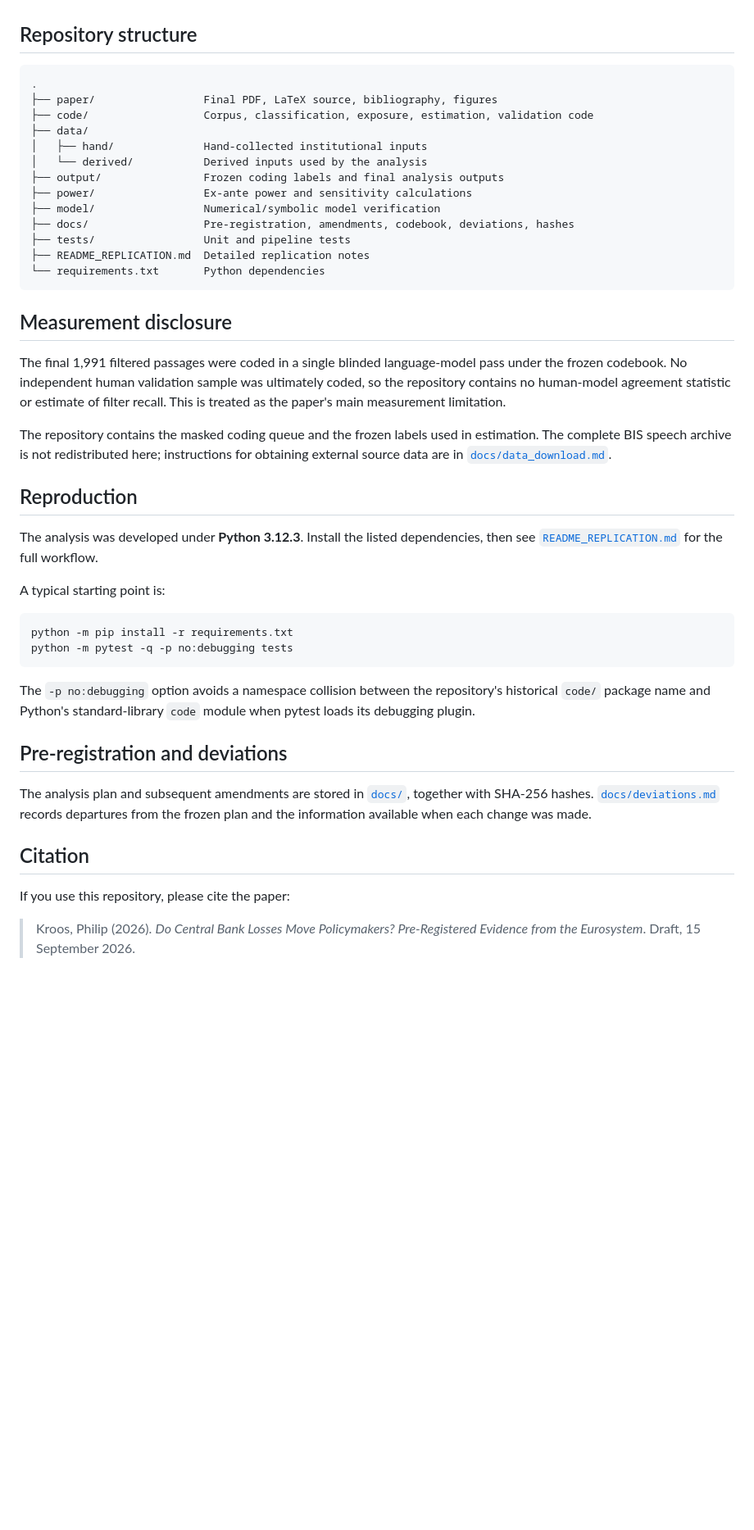
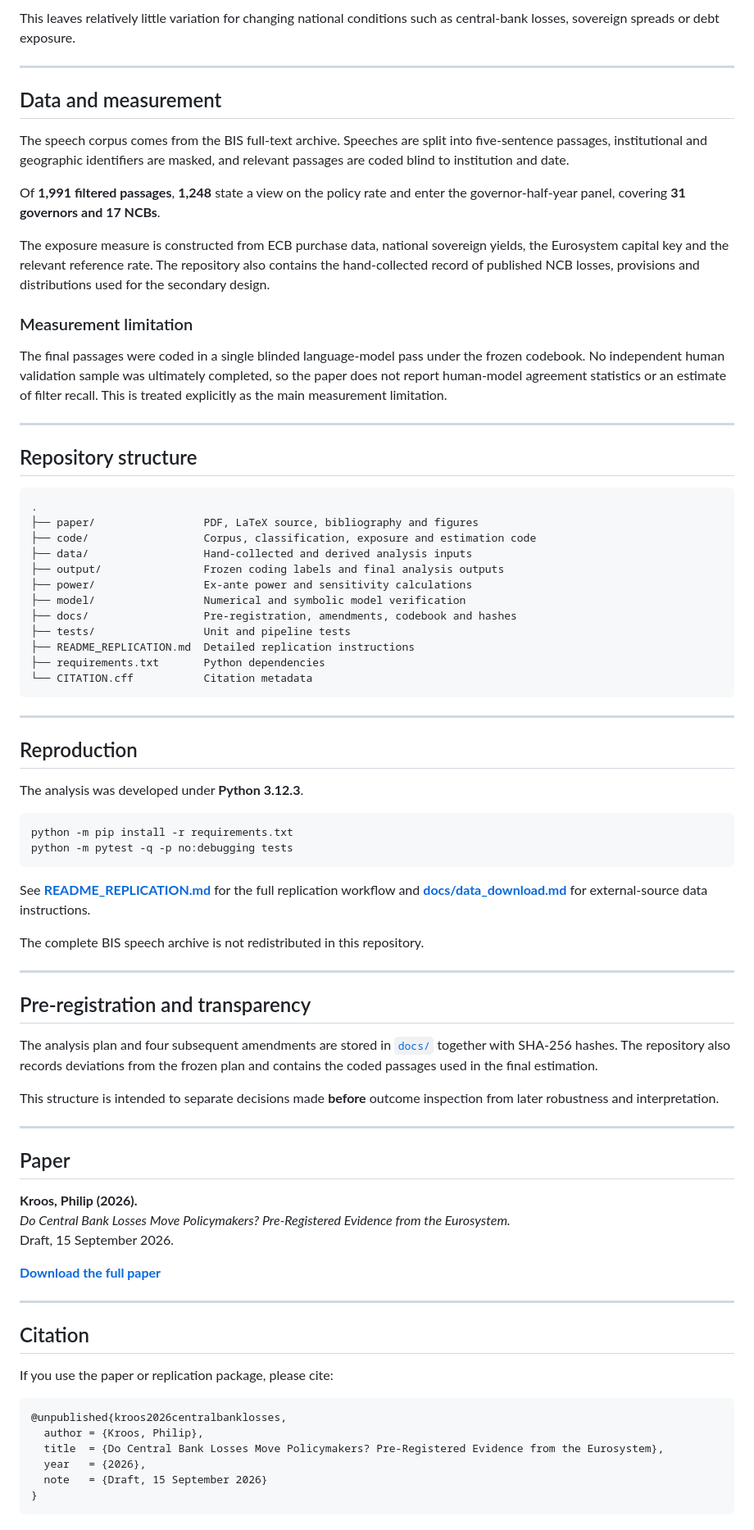
Before and after one commit to Philip-Kroos/Do-Central-Bank-Losses-Move-Policymakers-, a Markdown page: README.md, the part around one of its changes. Shown at 82% size. Drawn GitHub-style; blank space fills up the shorter version.

Commit message:
Polish README with abstract, findings and figures

````diff
--- a/README.md
+++ b/README.md
@@ -21,47 +85,82 @@ The baseline estimate is **0.034 rate-stance scale points per standard deviation
+This leaves relatively little variation for changing national conditions such as central-bank losses, sovereign spreads or debt exposure.
+
+---
+
+## Data and measurement
+
+The speech corpus comes from the BIS full-text archive. Speeches are split into five-sentence passages, institutional and geographic identifiers are masked, and relevant passages are coded blind to institution and date.
+
+Of **1,991 filtered passages**, **1,248** state a view on the policy rate and enter the governor-half-year panel, covering **31 governors and 17 NCBs**.
+
+The exposure measure is constructed from ECB purchase data, national sovereign yields, the Eurosystem capital key and the relevant reference rate. The repository also contains the hand-collected record of published NCB losses, provisions and distributions used for the secondary design.
+
+### Measurement limitation
+
+The final passages were coded in a single blinded language-model pass under the frozen codebook. No independent human validation sample was ultimately completed, so the paper does not report human-model agreement statistics or an estimate of filter recall. This is treated explicitly as the main measurement limitation.
+
+---
 
 ## Repository structure
 
 ```text
 .
-├── paper/                 Final PDF, LaTeX source, bibliography, figures
-├── code/                  Corpus, classification, exposure, estimation, validation code
-├── data/
-│   ├── hand/              Hand-collected institutional inputs
-│   └── derived/           Derived inputs used by the analysis
+├── paper/                 PDF, LaTeX source, bibliography and figures
+├── code/                  Corpus, classification, exposure and estimation code
+├── data/                  Hand-collected and derived analysis inputs
 ├── output/                Frozen coding labels and final analysis outputs
 ├── power/                 Ex-ante power and sensitivity calculations
-├── model/                 Numerical/symbolic model verification
-├── docs/                  Pre-registration, amendments, codebook, deviations, hashes
+├── model/                 Numerical and symbolic model verification
+├── docs/                  Pre-registration, amendments, codebook and hashes
 ├── tests/                 Unit and pipeline tests
-├── README_REPLICATION.md  Detailed replication notes
-└── requirements.txt       Python dependencies
+├── README_REPLICATION.md  Detailed replication instructions
+├── requirements.txt       Python dependencies
+└── CITATION.cff           Citation metadata
 ```
 
-## Measurement disclosure
-
-The final 1,991 filtered passages were coded in a single blinded language-model pass under the frozen codebook. No independent human validation sample was ultimately coded, so the repository contains no human-model agreement statistic or estimate of filter recall. This is treated as the paper's main measurement limitation.
-
-The repository contains the masked coding queue and the frozen labels used in estimation. The complete BIS speech archive is not redistributed here; instructions for obtaining external source data are in [`docs/data_download.md`](docs/data_download.md).
+---
 
 ## Reproduction
 
-The analysis was developed under **Python 3.12.3**. Install the listed dependencies, then see [`README_REPLICATION.md`](README_REPLICATION.md) for the full workflow.
-
-A typical starting point is:
+The analysis was developed under **Python 3.12.3**.
 
 ```bash
 python -m pip install -r requirements.txt
 python -m pytest -q -p no:debugging tests
 ```
 
-The `-p no:debugging` option avoids a namespace collision between the repository's historical `code/` package name and Python's standard-library `code` module when pytest loads its debugging plugin.
+See [**README_REPLICATION.md**](README_REPLICATION.md) for the full replication workflow and [**docs/data_download.md**](docs/data_download.md) for external-source data instructions.
 
-## Pre-registration and deviations
+The complete BIS speech archive is not redistributed in this repository.
 
-The analysis plan and subsequent amendments are stored in [`docs/`](docs/), together with SHA-256 hashes. [`docs/deviations.md`](docs/deviations.md) records departures from the frozen plan and the information available when each change was made.
+---
+
+## Pre-registration and transparency
+
+The analysis plan and four subsequent amendments are stored in [`docs/`](docs/) together with SHA-256 hashes. The repository also records deviations from the frozen plan and contains the coded passages used in the final estimation.
+
+This structure is intended to separate decisions made **before** outcome inspection from later robustness and interpretation.
+
+---
+
+## Paper
+
+**Kroos, Philip (2026).**
+*Do Central Bank Losses Move Policymakers? Pre-Registered Evidence from the Eurosystem.*
+Draft, 15 September 2026.
+
+[**Download the full paper**](paper/main.pdf)
+
+---
 
 ## Citation
 
-If you use this repository, please cite the paper:
+If you use the paper or replication package, please cite:
 
-> Kroos, Philip (2026). *Do Central Bank Losses Move Policymakers? Pre-Registered Evidence from the Eurosystem*. Draft, 15 September 2026.
+```bibtex
+@unpublished{kroos2026centralbanklosses,
+  author = {Kroos, Philip},
+  title  = {Do Central Bank Losses Move Policymakers? Pre-Registered Evidence from the Eurosystem},
+  year   = {2026},
+  note   = {Draft, 15 September 2026}
+}
+```
````
Also changed, not shown: other parts of README.md (+73 -9 lines).
